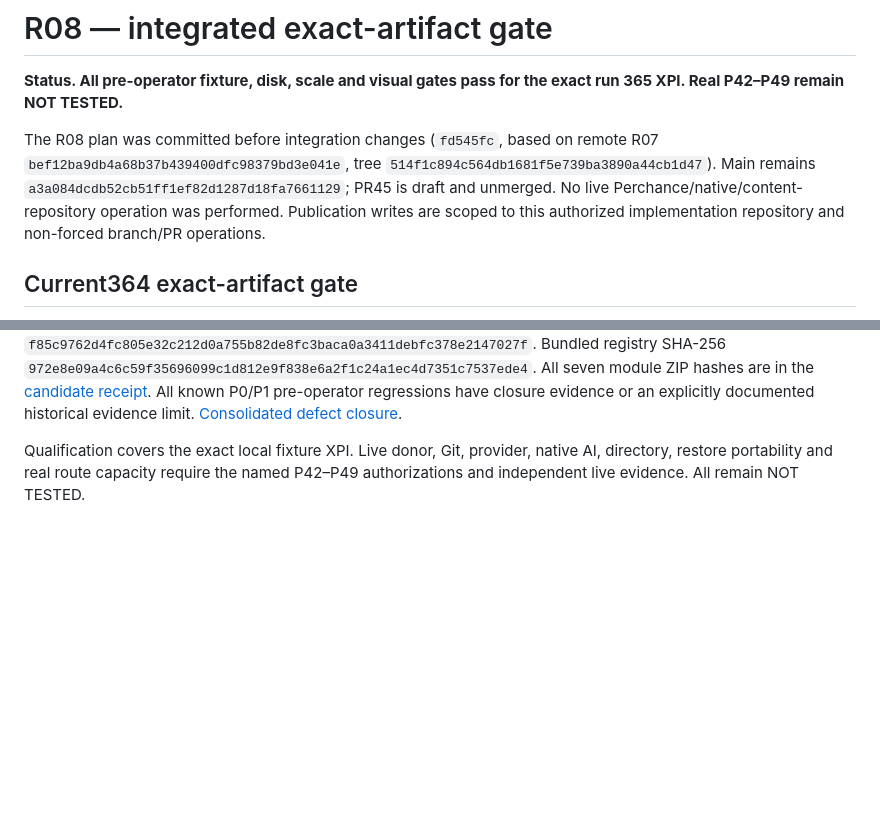
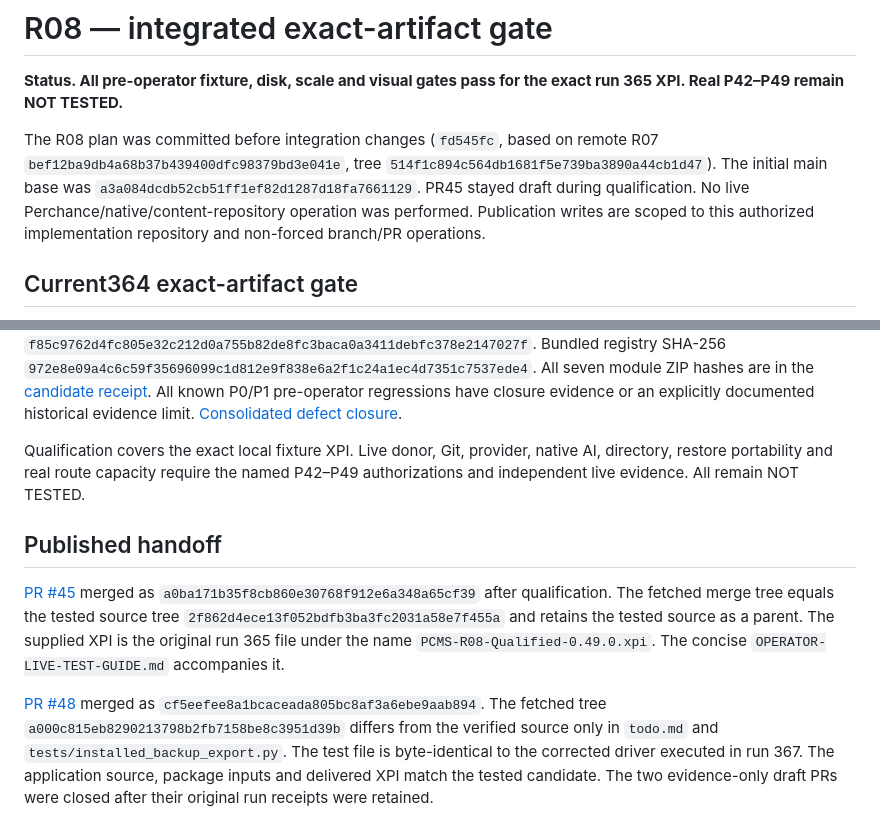
Before and after one commit to Neb963/PCMS, a Markdown page: docs/remediation/R08-report.md, 2 parts joined by grey strips. Drawn GitHub-style; blank space fills up the shorter version.

Commit message:
Record the verified merges and exact-artifact handoff

```diff
--- a/docs/remediation/R08-report.md
+++ b/docs/remediation/R08-report.md
@@ -2,7 +2,7 @@
 
 **Status. All pre-operator fixture, disk, scale and visual gates pass for the exact run 365 XPI. Real P42–P49 remain NOT TESTED.**
 
-The R08 plan was committed before integration changes (`fd545fc`, based on remote R07 `bef12ba9db4a68b37b439400dfc98379bd3e041e`, tree `514f1c894c564db1681f5e739ba3890a44cb1d47`). Main remains `a3a084dcdb52cb51ff1ef82d1287d18fa7661129`; PR45 is draft and unmerged. No live Perchance/native/content-repository operation was performed. Publication writes are scoped to this authorized implementation repository and non-forced branch/PR operations.
+The R08 plan was committed before integration changes (`fd545fc`, based on remote R07 `bef12ba9db4a68b37b439400dfc98379bd3e041e`, tree `514f1c894c564db1681f5e739ba3890a44cb1d47`). The initial main base was `a3a084dcdb52cb51ff1ef82d1287d18fa7661129`. PR45 stayed draft during qualification. No live Perchance/native/content-repository operation was performed. Publication writes are scoped to this authorized implementation repository and non-forced branch/PR operations.
 
 ## Current364 exact-artifact gate
 
@@ -262,3 +262,9 @@ Final V passes on the same bytes. It includes original PNG hashes, 150 keyboard
 The unsigned candidate is PCMS 0.49.0, Gecko ID `persona-route-manager@local`. Exact XPI SHA-256 `609fae1d42378b6bab1666059d4048303c131b3b331659dd6d7f956f53d514bd`, 911,159 bytes. Manifest SHA-256 `f85c9762d4fc805e32c212d0a755b82de8fc3baca0a3411debfc378e2147027f`. Bundled registry SHA-256 `972e8e09a4c6c59f35696099c1d812e9f838e6a2f1c24a1ec4d7351c7537ede4`. All seven module ZIP hashes are in the [candidate receipt](evidence/R08-run365-completed.json). All known P0/P1 pre-operator regressions have closure evidence or an explicitly documented historical evidence limit. [Consolidated defect closure](DEFECT-CLOSURE.md).
 
 Qualification covers the exact local fixture XPI. Live donor, Git, provider, native AI, directory, restore portability and real route capacity require the named P42–P49 authorizations and independent live evidence. All remain NOT TESTED.
+
+## Published handoff
+
+[PR #45](https://github.com/Neb963/PCMS/pull/45) merged as `a0ba171b35f8cb860e30768f912e6a348a65cf39` after qualification. The fetched merge tree equals the tested source tree `2f862d4ece13f052bdfb3ba3fc2031a58e7f455a` and retains the tested source as a parent. The supplied XPI is the original run 365 file under the name `PCMS-R08-Qualified-0.49.0.xpi`. The concise `OPERATOR-LIVE-TEST-GUIDE.md` accompanies it.
+
+[PR #48](https://github.com/Neb963/PCMS/pull/48) merged as `cf5eefee8a1bcaceada805bc8af3a6ebe9aab894`. The fetched tree `a000c815eb8290213798b2fb7158be8c3951d39b` differs from the verified source only in `todo.md` and `tests/installed_backup_export.py`. The test file is byte-identical to the corrected driver executed in run 367. The application source, package inputs and delivered XPI match the tested candidate. The two evidence-only draft PRs were closed after their original run receipts were retained.
```
